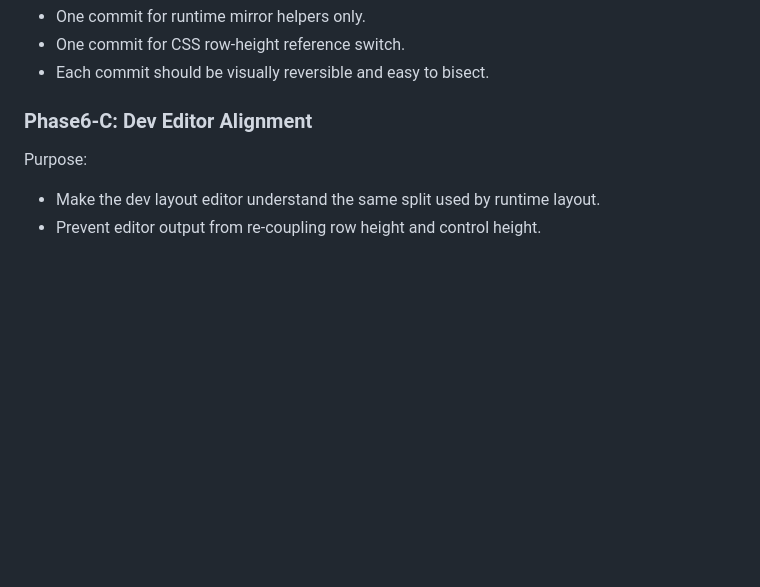
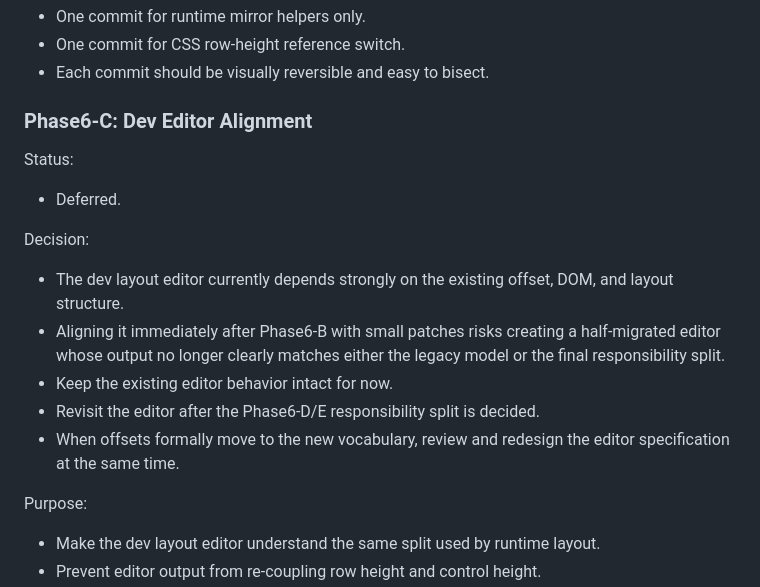
Before and after one commit to rada-w37/grand-battle-simulator, a Markdown page: docs/phase6-layout-migration-roadmap.md, the part around the change. GitHub-like rendering; blank space fills up the shorter version.

Commit message:
docs: defer phase6-c dev editor alignment

```diff
--- a/docs/phase6-layout-migration-roadmap.md
+++ b/docs/phase6-layout-migration-roadmap.md
@@ -126,6 +126,22 @@ Commit granularity:
 - Each commit should be visually reversible and easy to bisect.
 
 ### Phase6-C: Dev Editor Alignment
+
+Status:
+
+- Deferred.
+
+Decision:
+
+- The dev layout editor currently depends strongly on the existing offset, DOM,
+  and layout structure.
+- Aligning it immediately after Phase6-B with small patches risks creating a
+  half-migrated editor whose output no longer clearly matches either the legacy
+  model or the final responsibility split.
+- Keep the existing editor behavior intact for now.
+- Revisit the editor after the Phase6-D/E responsibility split is decided.
+- When offsets formally move to the new vocabulary, review and redesign the
+  editor specification at the same time.
 
 Purpose:
 
```
